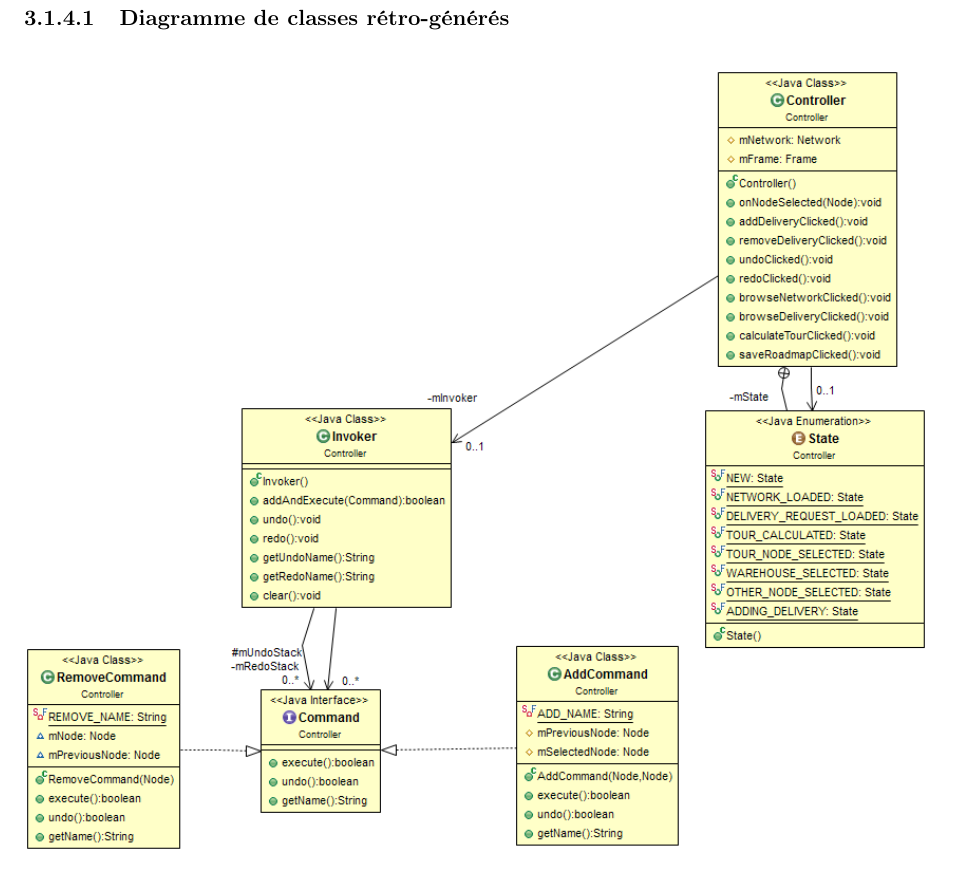
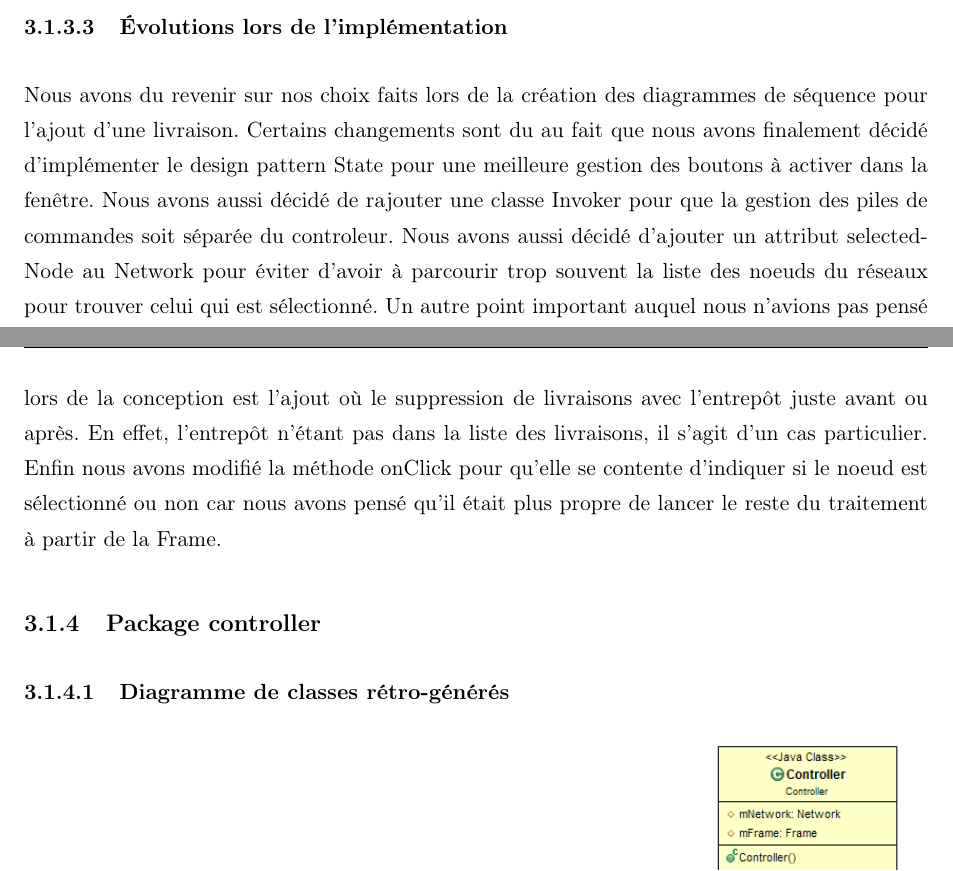
Before and after one commit to Salma-El-Alaoui/Traveling-Salesman, a LaTeX thesis (report/main.tex, which reads report/Chapters/Implementation.tex): part of page 43 of 49 before the commit and two parts of pages 42 and 43 of 49 after it, the two joined at a grey line, cut at the place of the change. Compiled offline with pdfLaTeX.

Commit message:
evolution section de Ségo

```diff
--- a/report/Chapters/Implementation.tex
+++ b/report/Chapters/Implementation.tex
@@ -52,9 +52,11 @@
 		\rule{35em}{0.5pt}
 	\caption[Dépendances du package view]{Dépendances du package view}
 \end{figure}
+\subsubsection{Évolutions lors de l'implémentation}
+Nous avons du revenir sur nos choix faits lors de la création des diagrammes de séquence pour l’ajout d’une livraison. Certains changements sont du au fait que nous avons finalement décidé d’implémenter le design pattern State pour une meilleure gestion des boutons à activer dans la fenêtre. Nous avons aussi décidé de rajouter une classe Invoker pour que la gestion des piles de commandes soit séparée du controleur. Nous avons aussi décidé d’ajouter un attribut selectedNode au Network pour éviter d’avoir à parcourir trop souvent la liste des noeuds du
+réseaux pour trouver celui qui est sélectionné. Un autre point important auquel nous n’avions pas pensé lors de la conception est l’ajout où le suppression de livraisons avec l’entrepôt juste avant ou après. En effet, l’entrepôt n’étant pas dans la liste des livraisons, il s’agit d’un cas particulier. Enfin nous avons modifié la méthode onClick pour qu’elle se contente d’indiquer si le noeud est sélectionné ou non car nous avons pensé qu’il était plus propre de lancer le reste du traitement à partir de la Frame.
 
-
-\subsection{Package Controller}
+\subsection{Package controller}
 \subsubsection{Diagramme de classes rétro-générés}
 \begin{figure}[H]
 	\centering
```
